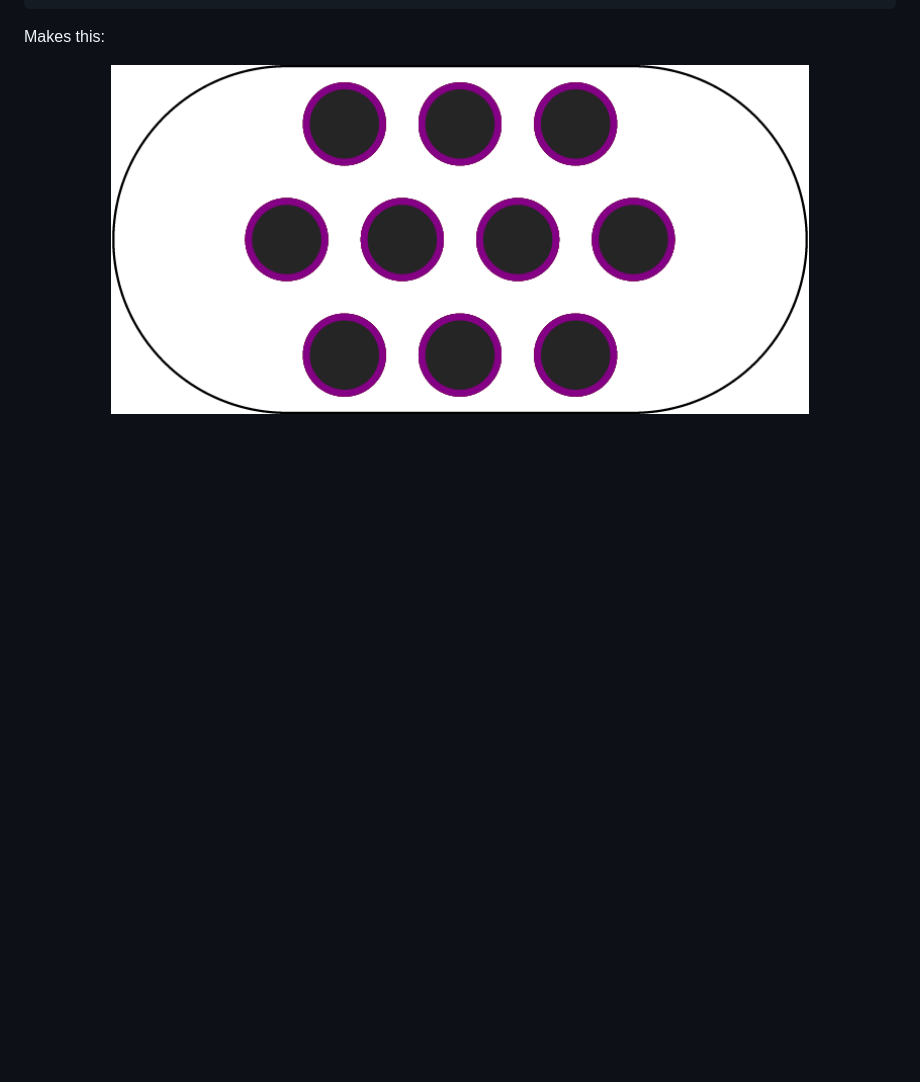
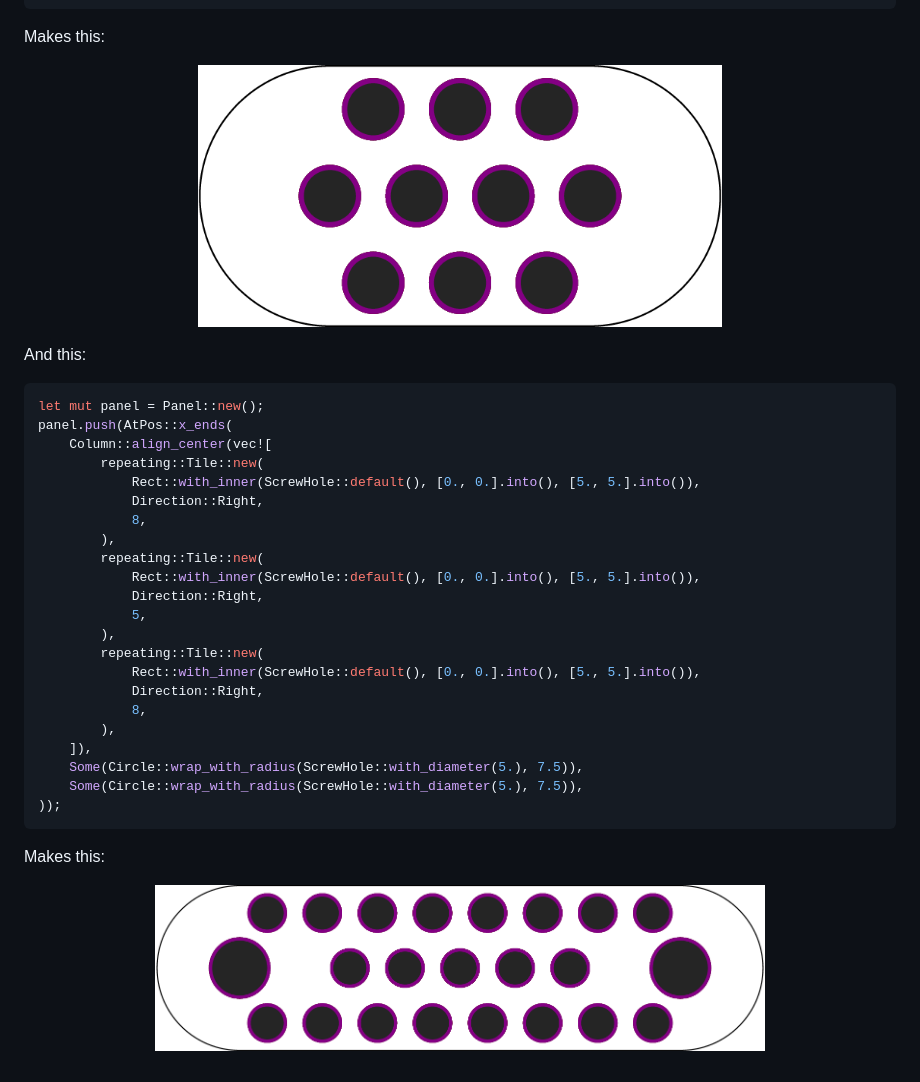
Before and after one commit to twitchyliquid64/maker-panel, a Markdown page: README.md, the part around the change. Drawn GitHub-style; pictures changed too: images/ex2.png (added); blank space fills up the shorter version.

Commit message:
Implements a few more meta features, another example

````diff
--- a/README.md
+++ b/README.md
@@ -36,5 +36,38 @@ panel.push(Circle::new([15., 7.5].into(), 7.5));
 Makes this:
 
 <p align="center">
-  <img alt="Example 1" src="images/ex1.png" width="80%">
+  <img alt="Example 1" src="images/ex1.png" width="60%">
 </p>
+
+And this:
+
+```rust
+let mut panel = Panel::new();
+panel.push(AtPos::x_ends(
+    Column::align_center(vec![
+        repeating::Tile::new(
+            Rect::with_inner(ScrewHole::default(), [0., 0.].into(), [5., 5.].into()),
+            Direction::Right,
+            8,
+        ),
+        repeating::Tile::new(
+            Rect::with_inner(ScrewHole::default(), [0., 0.].into(), [5., 5.].into()),
+            Direction::Right,
+            5,
+        ),
+        repeating::Tile::new(
+            Rect::with_inner(ScrewHole::default(), [0., 0.].into(), [5., 5.].into()),
+            Direction::Right,
+            8,
+        ),
+    ]),
+    Some(Circle::wrap_with_radius(ScrewHole::with_diameter(5.), 7.5)),
+    Some(Circle::wrap_with_radius(ScrewHole::with_diameter(5.), 7.5)),
+));
+```
+
+Makes this:
+
+<p align="center">
+  <img alt="Example 2" src="images/ex2.png" width="70%">
+</p>
````
Also changed, not shown: 9 other files.
